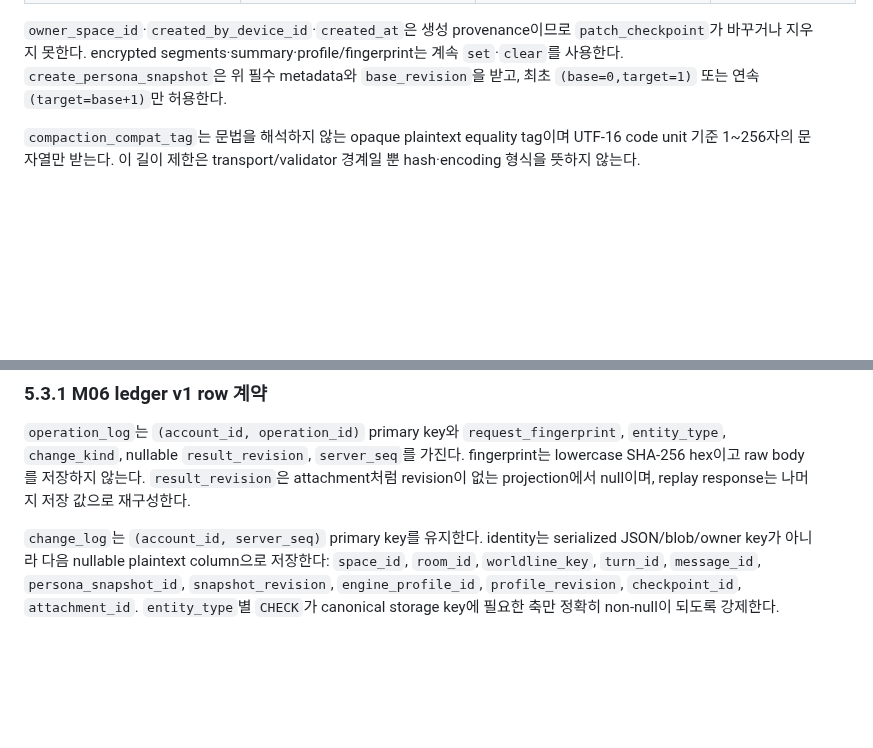
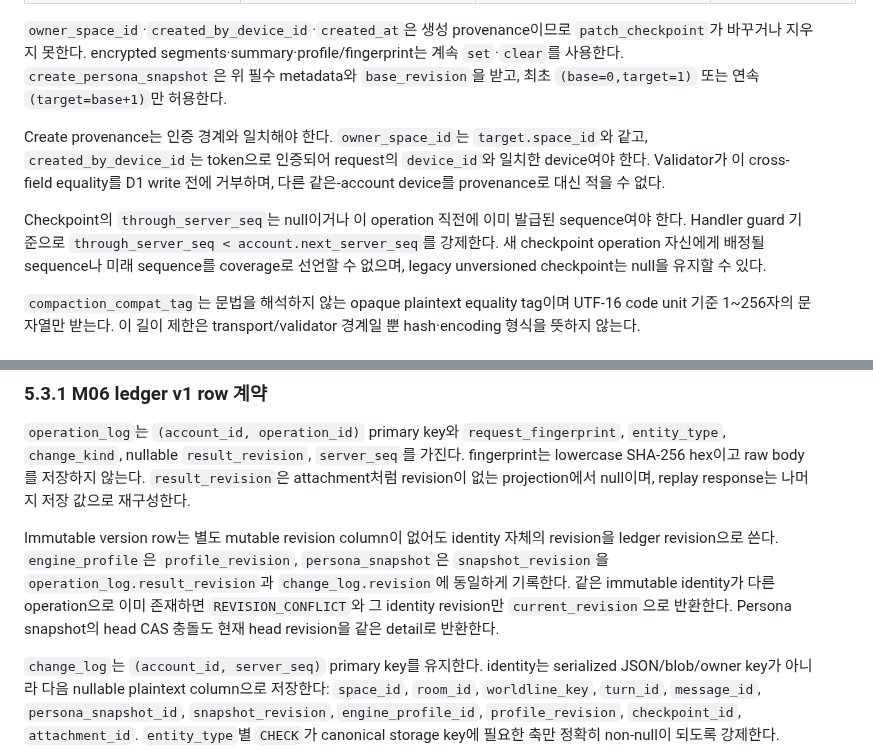
Before and after one commit to UHLUHLUHL/gagaodok, a Markdown page: docs/PHASE1_WORKER_API_DRAFT.md, 2 parts joined by grey strips. Rendered like a GitHub page; blank space fills up the shorter version.

```diff
--- a/docs/PHASE1_WORKER_API_DRAFT.md
+++ b/docs/PHASE1_WORKER_API_DRAFT.md
@@ -210,6 +210,10 @@ M04~M05 allowlist는 다음 표가 단일 계약이다. `필수 set`은 create r
 
 `owner_space_id`·`created_by_device_id`·`created_at`은 생성 provenance이므로 `patch_checkpoint`가 바꾸거나 지우지 못한다. encrypted segments·summary·profile/fingerprint는 계속 `set`·`clear`를 사용한다. `create_persona_snapshot`은 위 필수 metadata와 `base_revision`을 받고, 최초 `(base=0,target=1)` 또는 연속 `(target=base+1)`만 허용한다.
 
+Create provenance는 인증 경계와 일치해야 한다. `owner_space_id`는 `target.space_id`와 같고, `created_by_device_id`는 token으로 인증되어 request의 `device_id`와 일치한 device여야 한다. Validator가 이 cross-field equality를 D1 write 전에 거부하며, 다른 같은-account device를 provenance로 대신 적을 수 없다.
+
+Checkpoint의 `through_server_seq`는 null이거나 이 operation 직전에 이미 발급된 sequence여야 한다. Handler guard 기준으로 `through_server_seq < account.next_server_seq`를 강제한다. 새 checkpoint operation 자신에게 배정될 sequence나 미래 sequence를 coverage로 선언할 수 없으며, legacy unversioned checkpoint는 null을 유지할 수 있다.
+
 `compaction_compat_tag`는 문법을 해석하지 않는 opaque plaintext equality tag이며 UTF-16 code unit 기준 1~256자의 문자열만 받는다. 이 길이 제한은 transport/validator 경계일 뿐 hash·encoding 형식을 뜻하지 않는다.
 
 ### 4.1.1 operation별 identity shape (2026-08-28, Claude Code 보정)
@@ -382,6 +386,8 @@ GET /v1/sync/bootstrap?cursor=<opaque-non-secret-cursor>&limit=200
 
 `operation_log`는 `(account_id, operation_id)` primary key와 `request_fingerprint`, `entity_type`, `change_kind`, nullable `result_revision`, `server_seq`를 가진다. fingerprint는 lowercase SHA-256 hex이고 raw body를 저장하지 않는다. `result_revision`은 attachment처럼 revision이 없는 projection에서 null이며, replay response는 나머지 저장 값으로 재구성한다.
 
+Immutable version row는 별도 mutable revision column이 없어도 identity 자체의 revision을 ledger revision으로 쓴다. `engine_profile`은 `profile_revision`, `persona_snapshot`은 `snapshot_revision`을 `operation_log.result_revision`과 `change_log.revision`에 동일하게 기록한다. 같은 immutable identity가 다른 operation으로 이미 존재하면 `REVISION_CONFLICT`와 그 identity revision만 `current_revision`으로 반환한다. Persona snapshot의 head CAS 충돌도 현재 head revision을 같은 detail로 반환한다.
+
 `change_log`는 `(account_id, server_seq)` primary key를 유지한다. identity는 serialized JSON/blob/owner key가 아니라 다음 nullable plaintext column으로 저장한다: `space_id`, `room_id`, `worldline_key`, `turn_id`, `message_id`, `persona_snapshot_id`, `snapshot_revision`, `engine_profile_id`, `profile_revision`, `checkpoint_id`, `attachment_id`. `entity_type`별 `CHECK`가 canonical storage key에 필요한 축만 정확히 non-null이 되도록 강제한다. `worldline_key = ''`는 D1 내부 key 표현이며 API projection에서는 nullable `worldline_id`로 되돌린다.
 
 | entity_type | non-null identity column |
```
Also changed, not shown: docs/PHASE1_CANONICAL_SCHEMA_DRAFT.md (+2 -2 lines), docs/PHASE1_D1_MIGRATION_PLAN.md (+1 -0 lines).
